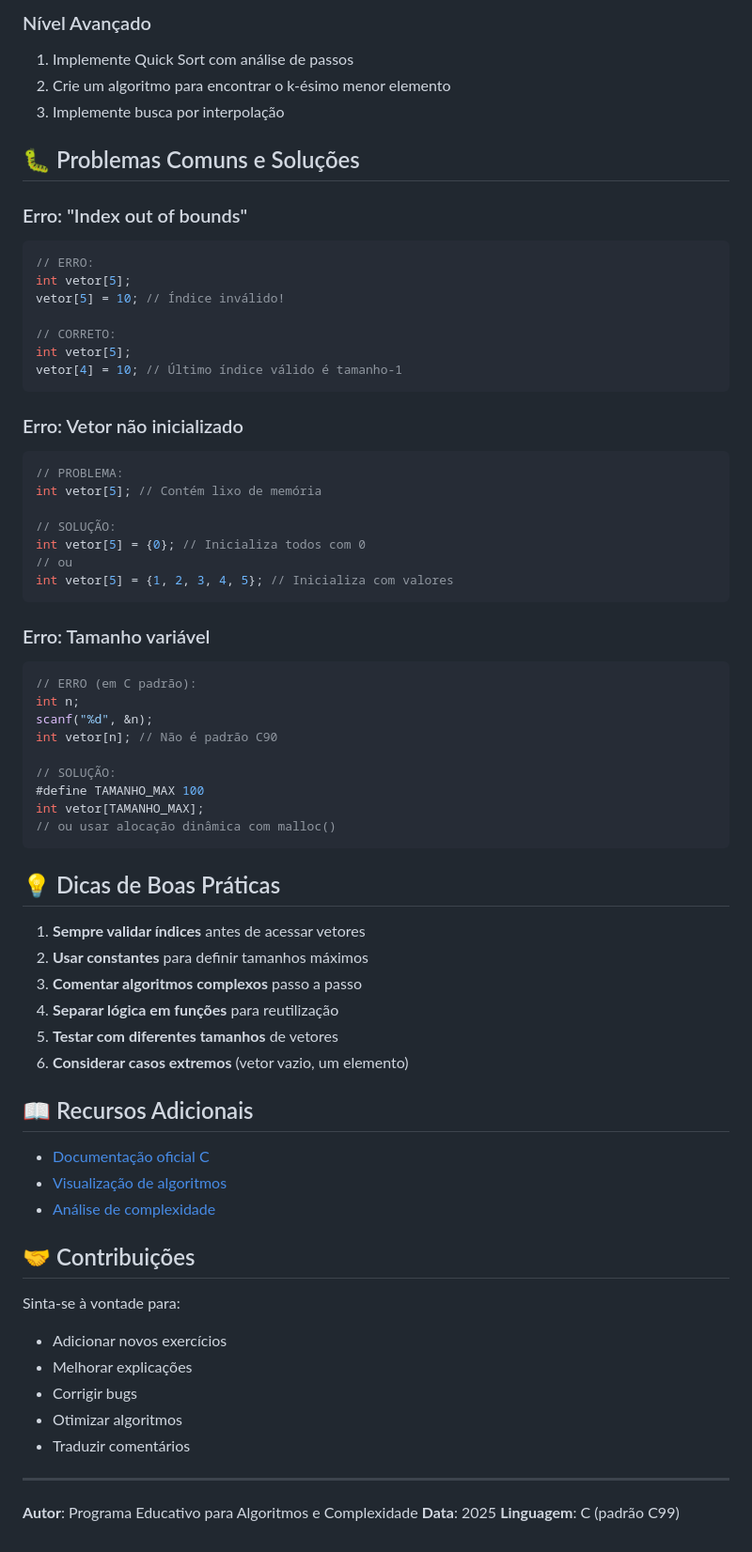
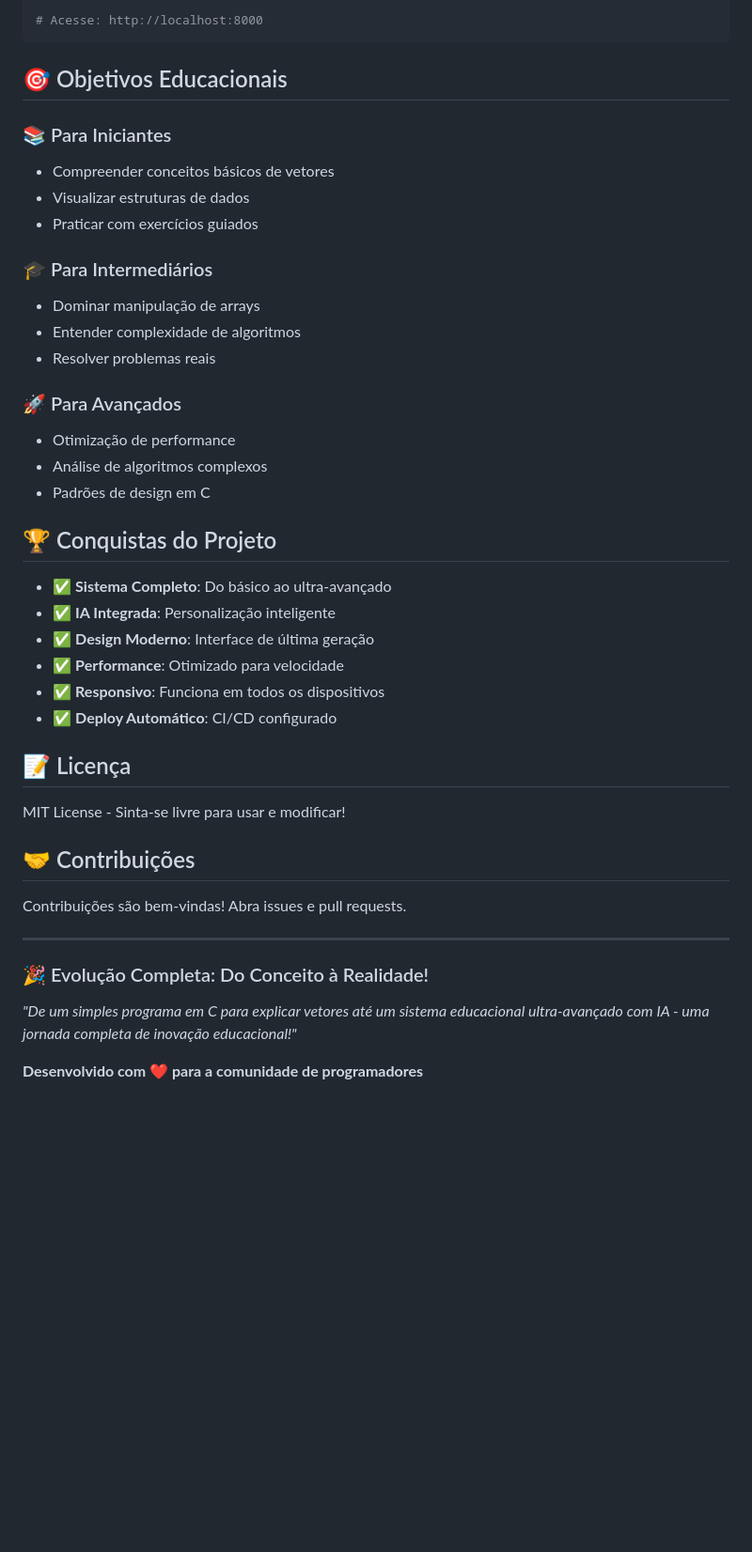
Before and after one commit to cordeirotelecom/portal-algoritmos-c, a Markdown page: README.md, the part around the change printed below. Shown: that part at 94% size. Rendered like a GitHub page; blank space fills up the shorter version.

````diff
--- a/README.md
+++ b/README.md
@@ -127,71 +125,41 @@ gcc -o vetores_algoritmos vetores_algoritmos.c
-### Nível Avançado
-1. Implemente Quick Sort com análise de passos
-2. Crie um algoritmo para encontrar o k-ésimo menor elemento
-3. Implemente busca por interpolação
-
-## 🐛 Problemas Comuns e Soluções
-
-### Erro: "Index out of bounds"
-```c
-// ERRO:
-int vetor[5];
-vetor[5] = 10; // Índice inválido!
-
-// CORRETO:
-int vetor[5];
-vetor[4] = 10; // Último índice válido é tamanho-1
+# Acesse: http://localhost:8000
 ```
 
-### Erro: Vetor não inicializado
-```c
-// PROBLEMA:
-int vetor[5]; // Contém lixo de memória
+## 🎯 Objetivos Educacionais
 
-// SOLUÇÃO:
-int vetor[5] = {0}; // Inicializa todos com 0
-// ou
-int vetor[5] = {1, 2, 3, 4, 5}; // Inicializa com valores
-```
+### 📚 Para Iniciantes
+- Compreender conceitos básicos de vetores
+- Visualizar estruturas de dados
+- Praticar com exercícios guiados
 
-### Erro: Tamanho variável
-```c
-// ERRO (em C padrão):
-int n;
-scanf("%d", &n);
-int vetor[n]; // Não é padrão C90
+### 🎓 Para Intermediários
+- Dominar manipulação de arrays
+- Entender complexidade de algoritmos
+- Resolver problemas reais
 
-// SOLUÇÃO:
-#define TAMANHO_MAX 100
-int vetor[TAMANHO_MAX];
-// ou usar alocação dinâmica com malloc()
-```
+### 🚀 Para Avançados
+- Otimização de performance
+- Análise de algoritmos complexos
+- Padrões de design em C
 
-## 💡 Dicas de Boas Práticas
+## 🏆 Conquistas do Projeto
 
-1. **Sempre validar índices** antes de acessar vetores
-2. **Usar constantes** para definir tamanhos máximos
-3. **Comentar algoritmos complexos** passo a passo
-4. **Separar lógica em funções** para reutilização
-5. **Testar com diferentes tamanhos** de vetores
-6. **Considerar casos extremos** (vetor vazio, um elemento)
+- ✅ **Sistema Completo**: Do básico ao ultra-avançado
+- ✅ **IA Integrada**: Personalização inteligente
+- ✅ **Design Moderno**: Interface de última geração
+- ✅ **Performance**: Otimizado para velocidade
+- ✅ **Responsivo**: Funciona em todos os dispositivos
+- ✅ **Deploy Automático**: CI/CD configurado
 
-## 📖 Recursos Adicionais
-
-- [Documentação oficial C](https://en.cppreference.com/w/c)
-- [Visualização de algoritmos](https://visualgo.net/en/sorting)
-- [Análise de complexidade](https://www.bigocheatsheet.com/)
+## 📝 Licença
+MIT License - Sinta-se livre para usar e modificar!
 
 ## 🤝 Contribuições
-
-Sinta-se à vontade para:
-- Adicionar novos exercícios
-- Melhorar explicações
-- Corrigir bugs
-- Otimizar algoritmos
-- Traduzir comentários
+Contribuições são bem-vindas! Abra issues e pull requests.
 
 ---
 
-**Autor**: Programa Educativo para Algoritmos e Complexidade
-**Data**: 2025
-**Linguagem**: C (padrão C99)
+### 🎉 Evolução Completa: Do Conceito à Realidade!
+*"De um simples programa em C para explicar vetores até um sistema educacional ultra-avançado com IA - uma jornada completa de inovação educacional!"*
+
+**Desenvolvido com ❤️ para a comunidade de programadores**
````
Also changed, not shown: other parts of README.md (+106 -108 lines), STATUS_PROJETO.md (added, +98 -0 lines).
